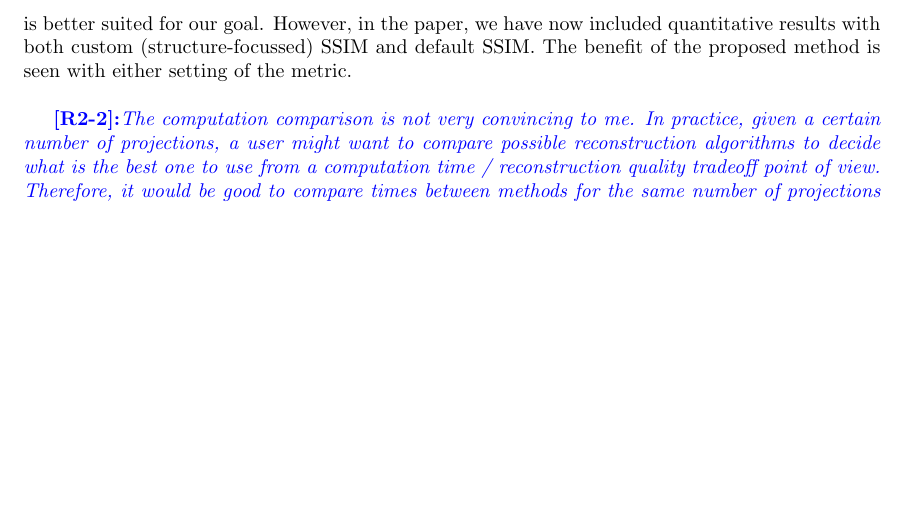
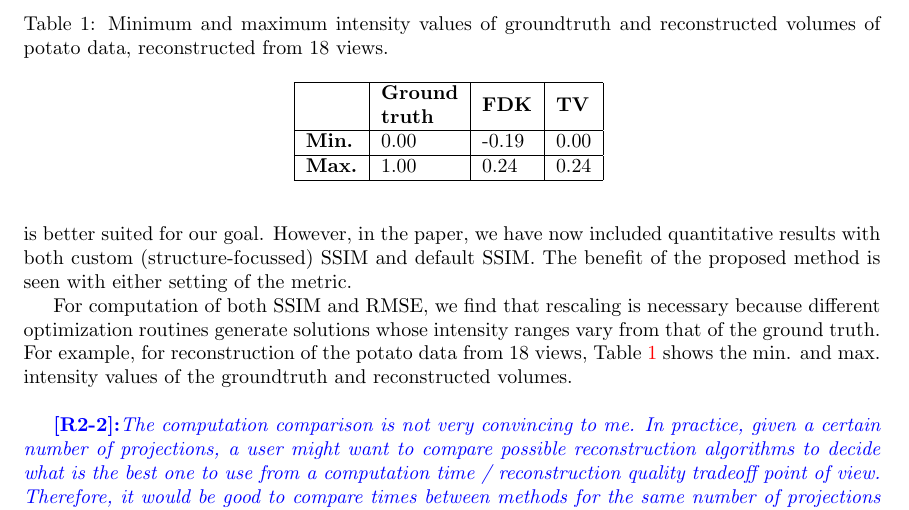
Before and after one commit to preetigopal/Weighted-Prior-Tomographic-Reconstruction, a LaTeX document (paper/response_2022.tex): part of page 4 of 8, cut at the place of the change, the shorter picture padded with empty space. Compiled offline with pdfLaTeX.

Commit message:
Specified intensity ranges of reconstructed volumes in response_2022

```diff
--- a/paper/response_2022.tex
+++ b/paper/response_2022.tex
@@ -93,7 +93,21 @@ As far as the stability of parameter $k$ is concerned, in Fig. 8 of our paper, w
 }}\\
 
 \textbf{Response}:
-Since SSIM inherently offers a flexibility to set coefficients based on what we want to evaluate, we believe that having a set of coefficients that focus on measuring structural preservation is better suited for our goal. However, in the paper, we have now included quantitative results with both custom (structure-focussed) SSIM and default SSIM. The benefit of the proposed method is seen with either setting of the metric.\\
+Since SSIM inherently offers a flexibility to set coefficients based on what we want to evaluate, we believe that having a set of coefficients that focus on measuring structural preservation is better suited for our goal. However, in the paper, we have now included quantitative results with both custom (structure-focussed) SSIM and default SSIM. The benefit of the proposed method is seen with either setting of the metric.
+
+For computation of both SSIM and RMSE, we find that rescaling is necessary because different optimization routines generate solutions whose intensity ranges vary from that of the ground truth. For example, for reconstruction of the potato data from 18 views, Table~\ref{Tab:ranges} shows the min. and max. intensity values of the groundtruth and reconstructed volumes.\\
+
+\begin{table}[]
+  \centering
+  \caption{Minimum and maximum intensity values of groundtruth and reconstructed volumes of potato data, reconstructed from 18 views.}
+  \begin{tabular}{|l|l|l|l|}
+\hline
+ & \textbf{\begin{tabular}[c]{@{}l@{}}Ground\\ truth\end{tabular}} & \textbf{FDK} & \textbf{TV} \\ \hline
+\textbf{Min.} & 0.00 & -0.19 & 0.00 \\ \hline
+\textbf{Max.} & 1.00 & 0.24 & 0.24 \\ \hline
+  \end{tabular}
+  \label{Tab:ranges}
+\end{table}
 
 
 \textcolor{blue}{\textbf{[R2-2]:}\textit{The computation comparison is not very convincing to me. In practice, given a certain number of projections, a user might want to compare possible reconstruction algorithms to decide what is the best one to use from a computation time / reconstruction quality tradeoff point of view. Therefore, it would be good to compare times between methods for the same number of projections (it is of course possible to show results for a few different cases, e.g. many views, moderate views, and few views). It is also useful to include more detailed information about the data size (detector size, reconstruction size, number of projections, etcetera). Furthermore, please show timing results for all steps of the algorithm, including the computation of the low quality reconstructions, pilot reconstructions, and building of eigenspaces.}}\\
```
Also changed, not shown: paper/response_2022.pdf.
